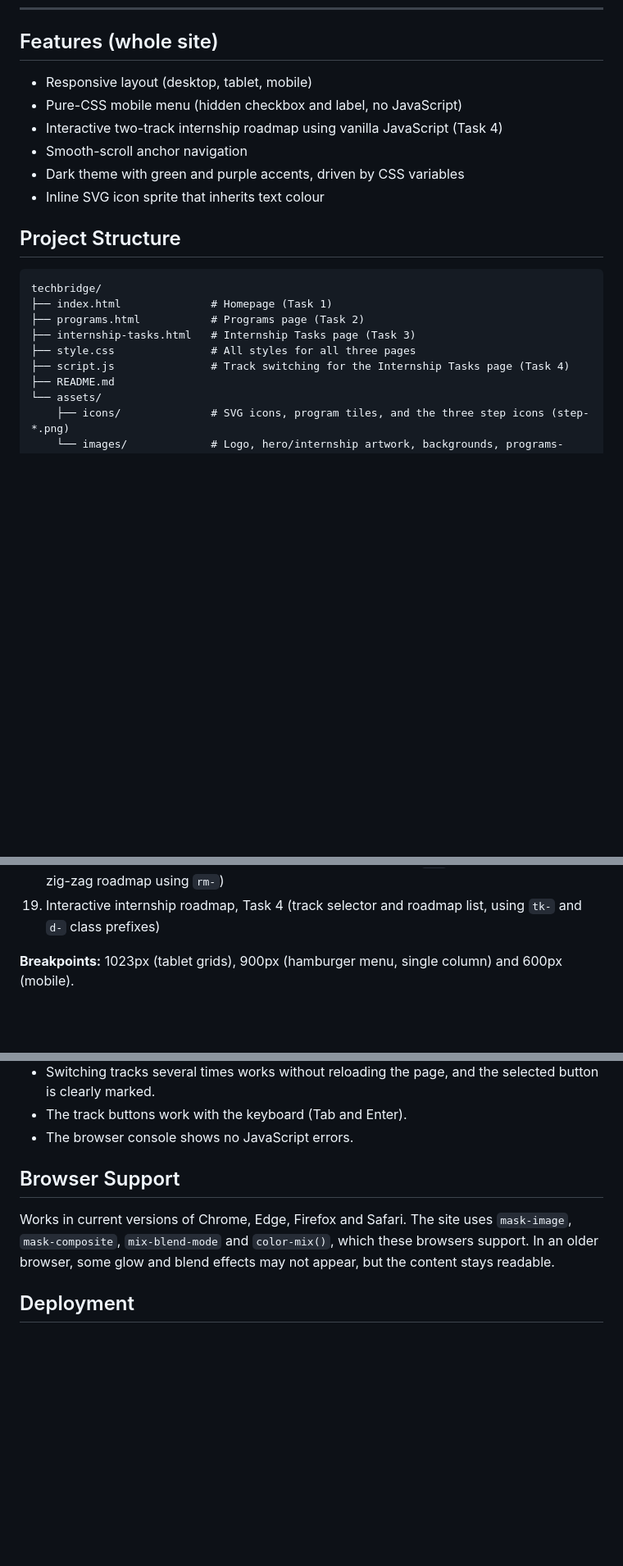
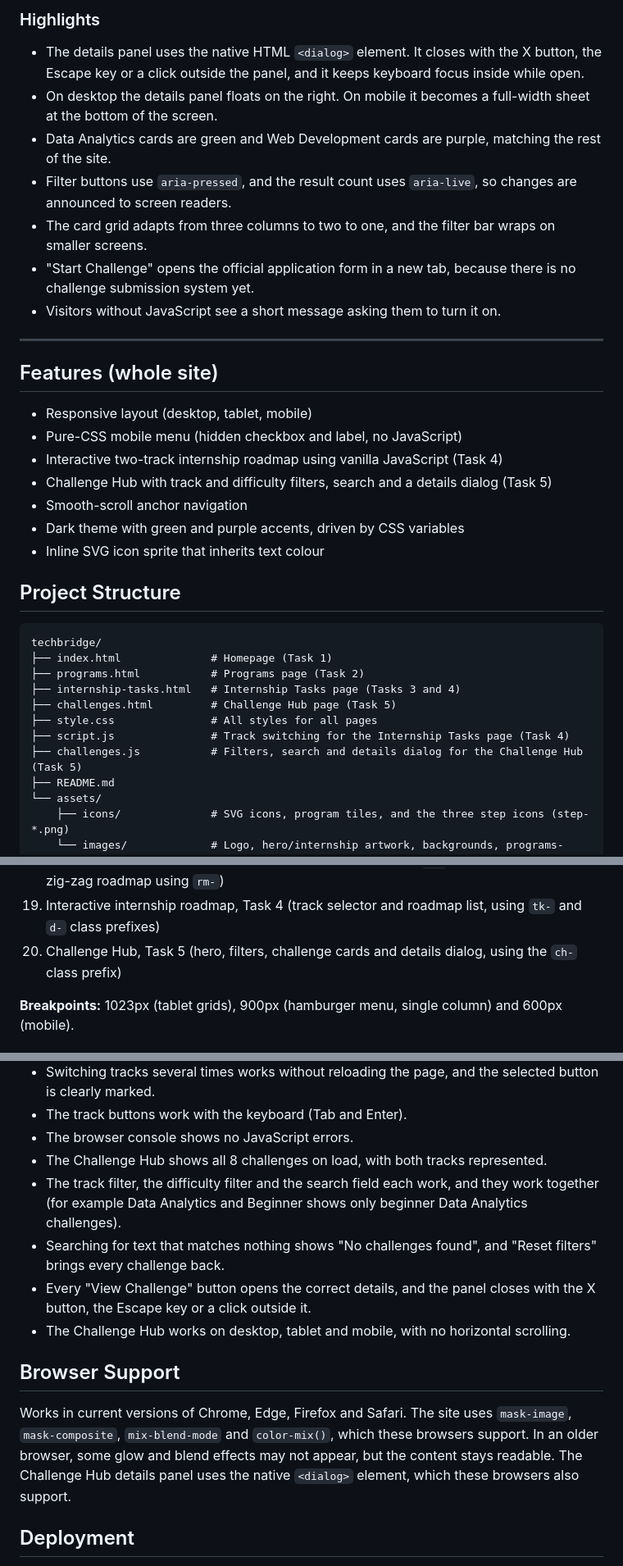
Before and after one commit to Horlarjnr/techbridge-task-1, a Markdown page: README.md, 3 parts joined by grey strips. Shown at 82% size. Rendered like a GitHub page; blank space fills up the shorter version.

Commit message:
docs: update README with Task 5 Challenge Hub

```diff
--- a/README.md
+++ b/README.md
@@ -183,8 +232,20 @@ The cards are built with `createElement` and `textContent`, so no raw HTML is in
+### Highlights
+- The details panel uses the native HTML `<dialog>` element. It closes with the X button, the Escape key or a click outside the panel, and it keeps keyboard focus inside while open.
+- On desktop the details panel floats on the right. On mobile it becomes a full-width sheet at the bottom of the screen.
+- Data Analytics cards are green and Web Development cards are purple, matching the rest of the site.
+- Filter buttons use `aria-pressed`, and the result count uses `aria-live`, so changes are announced to screen readers.
+- The card grid adapts from three columns to two to one, and the filter bar wraps on smaller screens.
+- "Start Challenge" opens the official application form in a new tab, because there is no challenge submission system yet.
+- Visitors without JavaScript see a short message asking them to turn it on.
+
+---
+
 ## Features (whole site)
 
 - Responsive layout (desktop, tablet, mobile)
 - Pure-CSS mobile menu (hidden checkbox and label, no JavaScript)
 - Interactive two-track internship roadmap using vanilla JavaScript (Task 4)
+- Challenge Hub with track and difficulty filters, search and a details dialog (Task 5)
 - Smooth-scroll anchor navigation
 - Dark theme with green and purple accents, driven by CSS variables
 - Inline SVG icon sprite that inherits text colour
@@ -195,9 +256,11 @@ The cards are built with `createElement` and `textContent`, so no raw HTML is in
 techbridge/
 ├── index.html              # Homepage (Task 1)
 ├── programs.html           # Programs page (Task 2)
-├── internship-tasks.html   # Internship Tasks page (Task 3)
-├── style.css               # All styles for all three pages
+├── internship-tasks.html   # Internship Tasks page (Tasks 3 and 4)
+├── challenges.html         # Challenge Hub page (Task 5)
+├── style.css               # All styles for all pages
 ├── script.js               # Track switching for the Internship Tasks page (Task 4)
+├── challenges.js           # Filters, search and details dialog for the Challenge Hub (Task 5)
 ├── README.md
 └── assets/
     ├── icons/              # SVG icons, program tiles, and the three step icons (step-*.png)
@@ -290,6 +364,7 @@ All three pages share the same navbar: **Home, Programs, Internship Tasks, About
 17. Programs page (all styles for `programs.html`, using a `pg-` class prefix)
 18. Internship Tasks page, Task 3 version (hero styles using the `it-` prefix, plus the original zig-zag roadmap using `rm-`)
 19. Interactive internship roadmap, Task 4 (track selector and roadmap list, using `tk-` and `d-` class prefixes)
+20. Challenge Hub, Task 5 (hero, filters, challenge cards and details dialog, using the `ch-` class prefix)
 
 **Breakpoints:** 1023px (tablet grids), 900px (hamburger menu, single column) and 600px (mobile).
 
@@ -308,10 +383,15 @@ All three pages share the same navbar: **Home, Programs, Internship Tasks, About
 - Switching tracks several times works without reloading the page, and the selected button is clearly marked.
 - The track buttons work with the keyboard (Tab and Enter).
 - The browser console shows no JavaScript errors.
+- The Challenge Hub shows all 8 challenges on load, with both tracks represented.
+- The track filter, the difficulty filter and the search field each work, and they work together (for example Data Analytics and Beginner shows only beginner Data Analytics challenges).
+- Searching for text that matches nothing shows "No challenges found", and "Reset filters" brings every challenge back.
+- Every "View Challenge" button opens the correct details, and the panel closes with the X button, the Escape key or a click outside it.
+- The Challenge Hub works on desktop, tablet and mobile, with no horizontal scrolling.
 
 ## Browser Support
 
-Works in current versions of Chrome, Edge, Firefox and Safari. The site uses `mask-image`, `mask-composite`, `mix-blend-mode` and `color-mix()`, which these browsers support. In an older browser, some glow and blend effects may not appear, but the content stays readable.
+Works in current versions of Chrome, Edge, Firefox and Safari. The site uses `mask-image`, `mask-composite`, `mix-blend-mode` and `color-mix()`, which these browsers support. In an older browser, some glow and blend effects may not appear, but the content stays readable. The Challenge Hub details panel uses the native `<dialog>` element, which these browsers also support.
 
 ## Deployment
 
```
Also changed, not shown: other parts of README.md (+67 -7 lines).
